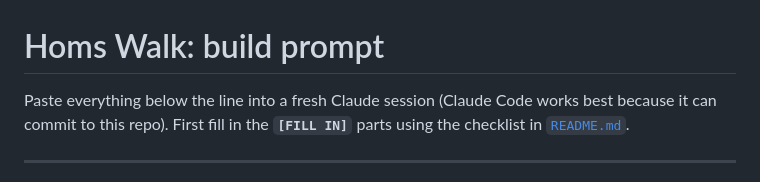
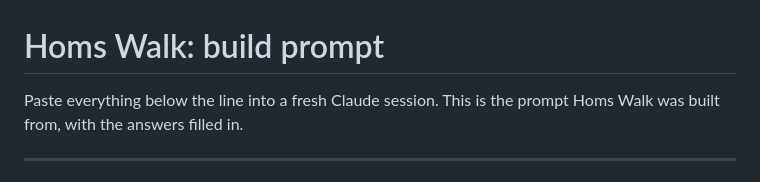
Before and after one commit to droubiamr/forfun, a Markdown page: homs-walk/PROMPT.md, the part around the change. Drawn GitHub-style.

Commit message:
Update Homs Walk prompt header
Co-Authored-By: Claude Opus 5.5 <noreply@anthropic.com>
Claude-Session: https://claude.ai/code/session_01LvEszvoCnU4Vurt4e77vLD

```diff
--- a/homs-walk/PROMPT.md
+++ b/homs-walk/PROMPT.md
@@ -1,6 +1,6 @@
 # Homs Walk: build prompt
 
-Paste everything below the line into a fresh Claude session (Claude Code works best because it can commit to this repo). First fill in the **`[FILL IN]`** parts using the checklist in [`README.md`](README.md).
+Paste everything below the line into a fresh Claude session. This is the prompt Homs Walk was built from, with the answers filled in.
 
 ---
 
```
